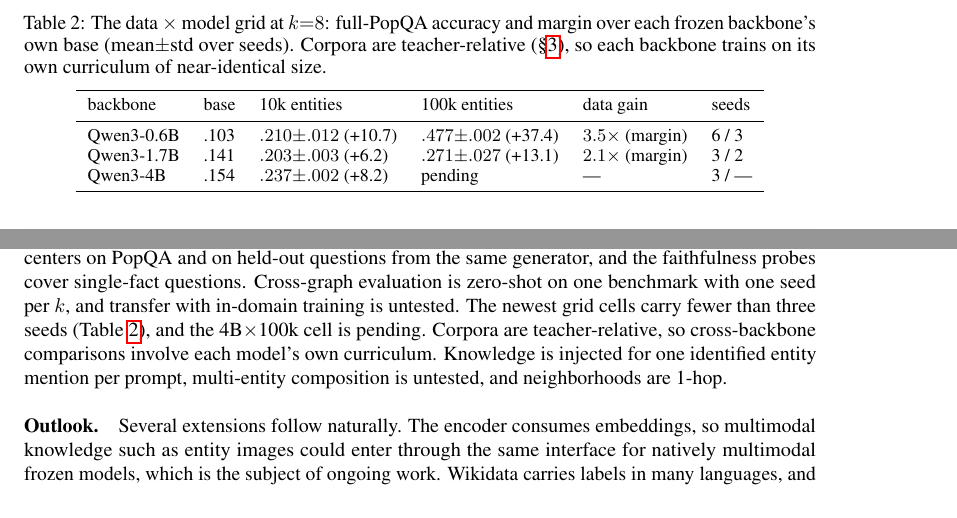
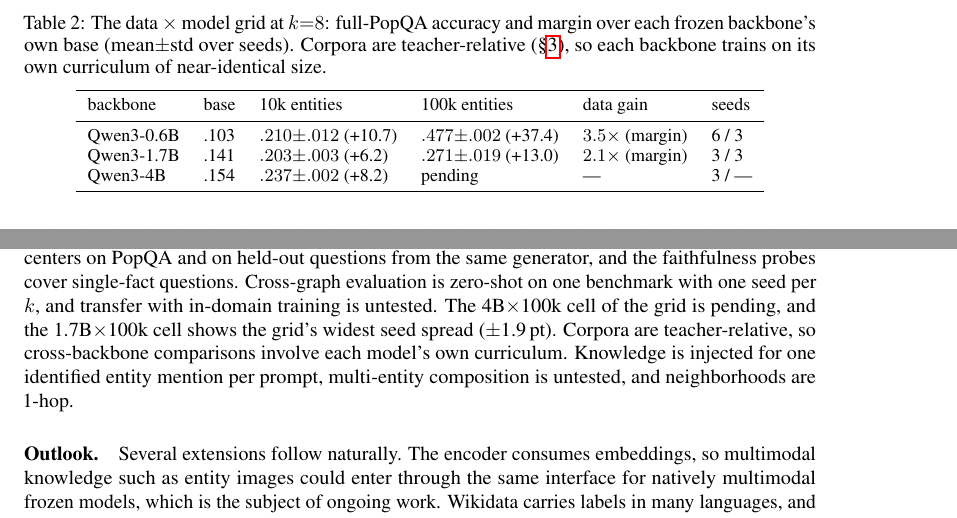
Before and after one commit to joelbarmettlerUZH/ConceptFormer, a LaTeX paper (v2/paper/main.tex): two parts of pages 7 and 9 of 12, joined at a grey line, cut so that both start at the same text. Compiled offline with pdfLaTeX.

Commit message:
Grid: 1.7B x 100k cell complete at 3 seeds (.271 +/- .019, margin +13.0)
Seed 2 scored 0.270 PopQA, landing between s0 (0.253) and s1 (0.290). Every
trained cell in Table 5 now carries three seeds; the data-gain ratio holds at
2.1x vs the 0.6B's 3.5x, and gap closure at 100k stays 16% vs 44%. Limitations
updated: the fewer-than-three-seeds caveat is replaced by the measured spread
note; only the 4B x 100k cell remains pending (corpus prep now running).

Co-Authored-By: Claude Fable 5 <noreply@anthropic.com>
Claude-Session: https://claude.ai/code/session_01UNefkRAg5SSdSiFHusGje6

```diff
--- a/v2/paper/main.tex
+++ b/v2/paper/main.tex
@@ -389,7 +389,7 @@ partially substitutes for training data.
     backbone & base & 10k entities & 100k entities & data gain & seeds\\
     \midrule
     Qwen3-0.6B & .103 & $.210{\pm}.012$ (+10.7) & $.477{\pm}.002$ (+37.4) & $3.5\times$ (margin) & 6 / 3\\
-    Qwen3-1.7B & .141 & $.203{\pm}.003$ (+6.2) & $.271{\pm}.027$ (+13.1) & $2.1\times$ (margin) & 3 / 2\\
+    Qwen3-1.7B & .141 & $.203{\pm}.003$ (+6.2) & $.271{\pm}.019$ (+13.0) & $2.1\times$ (margin) & 3 / 3\\
     Qwen3-4B & .154 & $.237{\pm}.002$ (+8.2) & pending & --- & 3 / ---\\
     \bottomrule
   \end{tabular}
@@ -562,8 +562,9 @@ English Wikidata. Only entity-valued relations are modeled, so literals such as
 quantities are absent. Evaluation centers on \popqa{} and on held-out questions from the same
 generator, and the faithfulness probes cover single-fact questions. Cross-graph evaluation is
 zero-shot on one benchmark with one seed per $k$, and transfer with in-domain training is
-untested. The newest grid cells carry fewer than three seeds (Table~\ref{tab:grid}), and the
-4B$\times$100k cell is pending. Corpora are teacher-relative, so cross-backbone comparisons
+untested. The 4B$\times$100k cell of the grid is pending, and the 1.7B$\times$100k cell shows
+the grid's widest seed spread ($\pm$1.9\,pt). Corpora are teacher-relative, so cross-backbone
+comparisons
 involve each model's own curriculum. Knowledge is injected for one identified entity mention
 per prompt, multi-entity composition is untested, and neighborhoods are 1-hop.
 
```
Also changed, not shown: v2/paper/figures/fig_grid.png, v2/paper/main.pdf.
